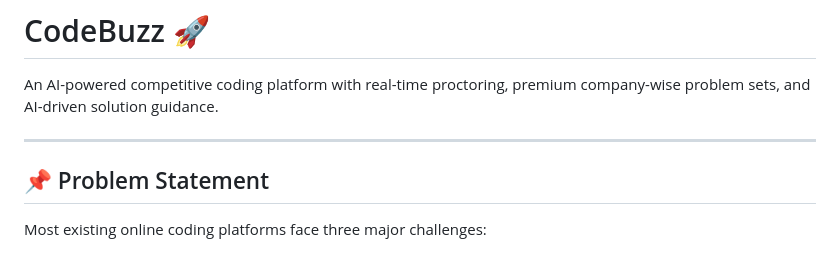
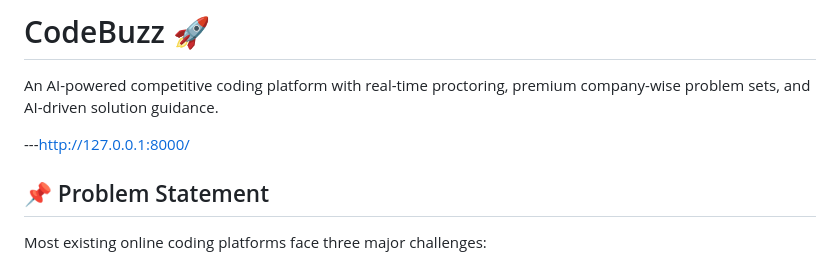
Before and after one commit to Prasenjit-Sahoo18/CodeBuzz49, a Markdown page: README.md, the part around the change. Drawn GitHub-style.

```diff
--- a/README.md
+++ b/README.md
@@ -1,7 +1,7 @@
 # CodeBuzz 🚀
 An AI-powered competitive coding platform with real-time proctoring, premium company-wise problem sets, and AI-driven solution guidance.
 
----
+---http://127.0.0.1:8000/
 
 ## 📌 Problem Statement
 Most existing online coding platforms face three major challenges:
```
